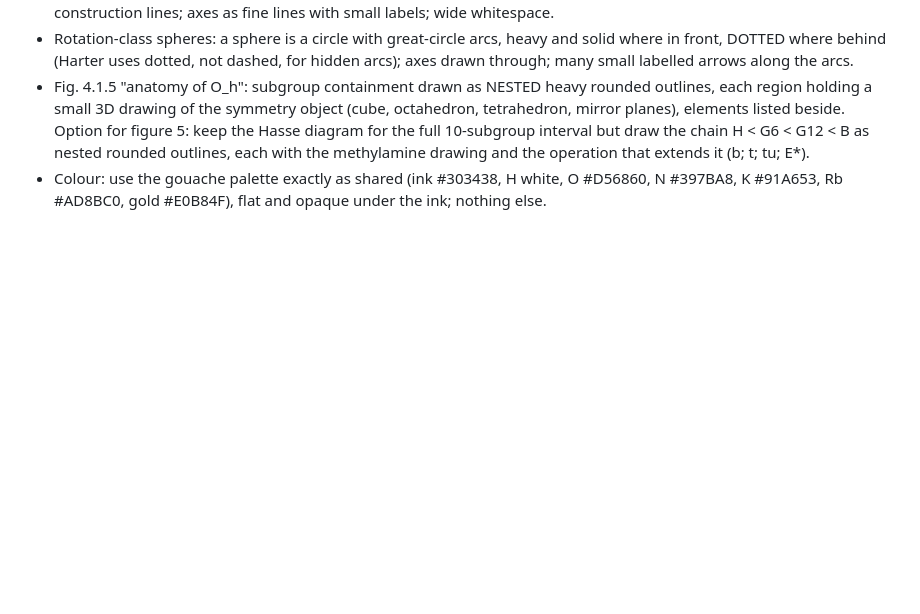
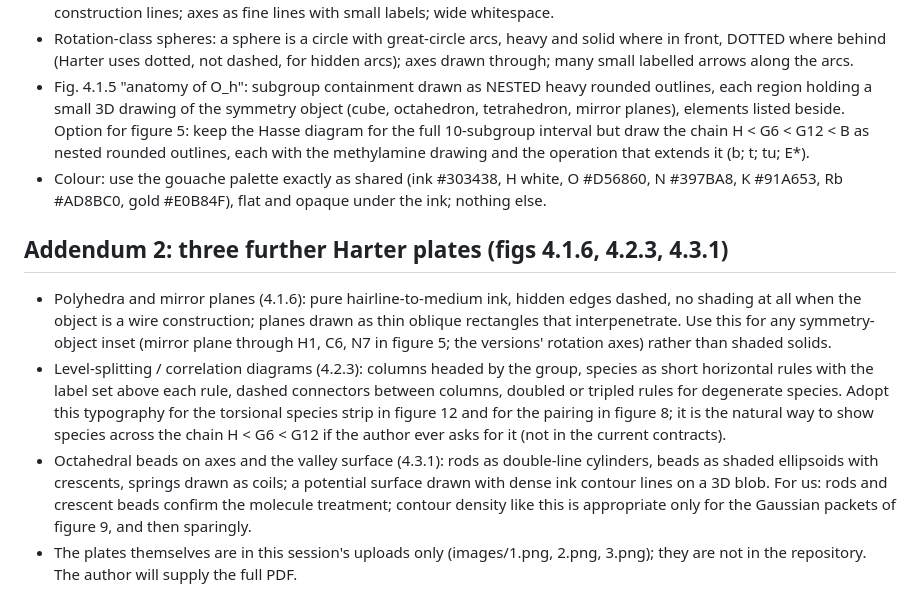
Before and after one commit to isaac-ashlind/Molecular_States, a Markdown page: docs/RESTART-PLAN.md, the part around the change. Drawn GitHub-style; blank space fills up the shorter version.

Commit message:
Restart plan addendum 2: polyhedra, correlation diagrams, beads on axes
Co-Authored-By: Claude Fable 5.1 <noreply@anthropic.com>
Claude-Session: https://claude.ai/code/session_01M1roFcbN7NEKLnbHsomMpo

```diff
--- a/docs/RESTART-PLAN.md
+++ b/docs/RESTART-PLAN.md
@@ -83,3 +83,20 @@ Guide: four quadrants with miniature versions of the main motifs; thick-tube min
   the operation that extends it (b; t; tu; E*).
 - Colour: use the gouache palette exactly as shared (ink #303438, H white, O #D56860, N #397BA8,
   K #91A653, Rb #AD8BC0, gold #E0B84F), flat and opaque under the ink; nothing else.
+
+## Addendum 2: three further Harter plates (figs 4.1.6, 4.2.3, 4.3.1)
+- Polyhedra and mirror planes (4.1.6): pure hairline-to-medium ink, hidden edges dashed, no shading at
+  all when the object is a wire construction; planes drawn as thin oblique rectangles that interpenetrate.
+  Use this for any symmetry-object inset (mirror plane through H1, C6, N7 in figure 5; the versions'
+  rotation axes) rather than shaded solids.
+- Level-splitting / correlation diagrams (4.2.3): columns headed by the group, species as short
+  horizontal rules with the label set above each rule, dashed connectors between columns, doubled or
+  tripled rules for degenerate species. Adopt this typography for the torsional species strip in
+  figure 12 and for the pairing in figure 8; it is the natural way to show species across the chain
+  H < G6 < G12 if the author ever asks for it (not in the current contracts).
+- Octahedral beads on axes and the valley surface (4.3.1): rods as double-line cylinders, beads as
+  shaded ellipsoids with crescents, springs drawn as coils; a potential surface drawn with dense ink
+  contour lines on a 3D blob. For us: rods and crescent beads confirm the molecule treatment; contour
+  density like this is appropriate only for the Gaussian packets of figure 9, and then sparingly.
+- The plates themselves are in this session's uploads only (images/1.png, 2.png, 3.png); they are not in
+  the repository. The author will supply the full PDF.
```
